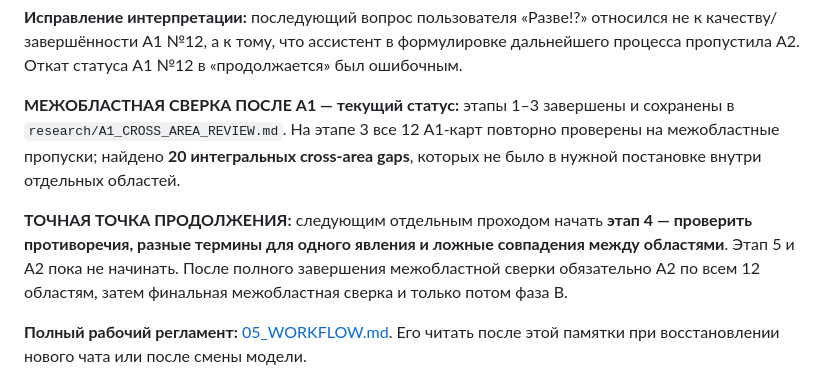
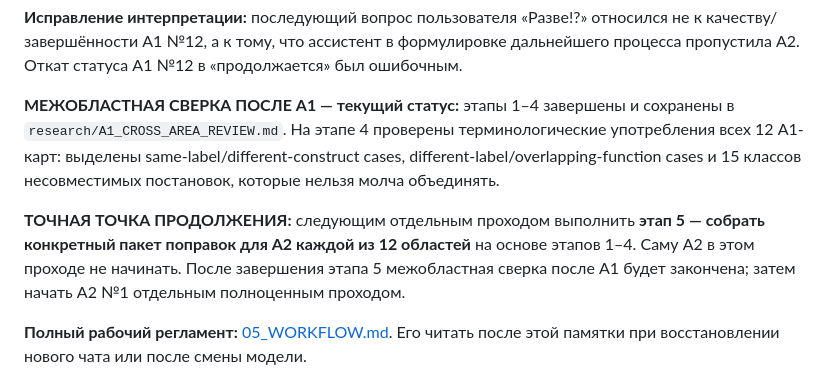
Before and after one commit to iliya1947/Major_Renov2, a Markdown page: docs/identity-experiment/00_READ_FIRST.md, the part around the change. Drawn GitHub-style.

Commit message:
Complete cross-area review stage 4

```diff
--- a/docs/identity-experiment/00_READ_FIRST.md
+++ b/docs/identity-experiment/00_READ_FIRST.md
@@ -118,9 +118,9 @@
 
 **Исправление интерпретации:** последующий вопрос пользователя «Разве!?» относился не к качеству/завершённости A1 №12, а к тому, что ассистент в формулировке дальнейшего процесса пропустила A2. Откат статуса A1 №12 в «продолжается» был ошибочным.
 
-**МЕЖОБЛАСТНАЯ СВЕРКА ПОСЛЕ A1 — текущий статус:** этапы 1–3 завершены и сохранены в `research/A1_CROSS_AREA_REVIEW.md`. На этапе 3 все 12 A1-карт повторно проверены на межобластные пропуски; найдено **20 интегральных cross-area gaps**, которых не было в нужной постановке внутри отдельных областей.
+**МЕЖОБЛАСТНАЯ СВЕРКА ПОСЛЕ A1 — текущий статус:** этапы 1–4 завершены и сохранены в `research/A1_CROSS_AREA_REVIEW.md`. На этапе 4 проверены терминологические употребления всех 12 A1-карт: выделены same-label/different-construct cases, different-label/overlapping-function cases и 15 классов несовместимых постановок, которые нельзя молча объединять.
 
-**ТОЧНАЯ ТОЧКА ПРОДОЛЖЕНИЯ:** следующим отдельным проходом начать **этап 4 — проверить противоречия, разные термины для одного явления и ложные совпадения между областями**. Этап 5 и A2 пока не начинать. После полного завершения межобластной сверки обязательно A2 по всем 12 областям, затем финальная межобластная сверка и только потом фаза B.
+**ТОЧНАЯ ТОЧКА ПРОДОЛЖЕНИЯ:** следующим отдельным проходом выполнить **этап 5 — собрать конкретный пакет поправок для A2 каждой из 12 областей** на основе этапов 1–4. Саму A2 в этом проходе не начинать. После завершения этапа 5 межобластная сверка после A1 будет закончена; затем начать A2 №1 отдельным полноценным проходом.
 
 **Полный рабочий регламент:** [05_WORKFLOW.md](05_WORKFLOW.md). Его читать после этой памятки при восстановлении нового чата или после смены модели.
 
```
